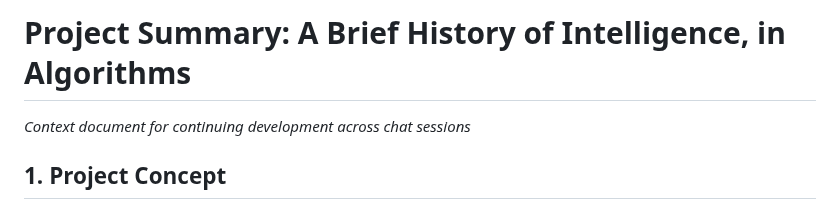
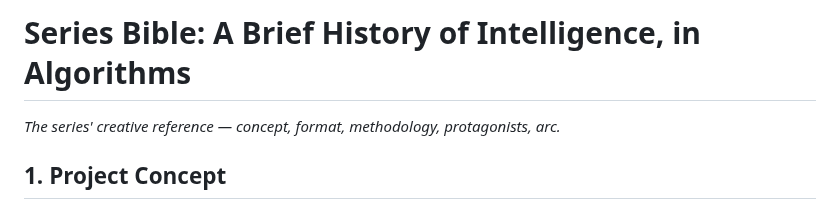
Before and after one commit to zhou-dong/alchemist-ai, a Markdown page: scripts/series_bible.md, the part around the change. Drawn GitHub-style.

```diff
--- a/scripts/project_summary.md
+++ b/scripts/series_bible.md
@@ -1,6 +1,6 @@
-# Project Summary: A Brief History of Intelligence, in Algorithms
+# Series Bible: A Brief History of Intelligence, in Algorithms
 
-*Context document for continuing development across chat sessions*
+*The series' creative reference — concept, format, methodology, protagonists, arc.*
 
 ## 1. Project Concept
 
```
